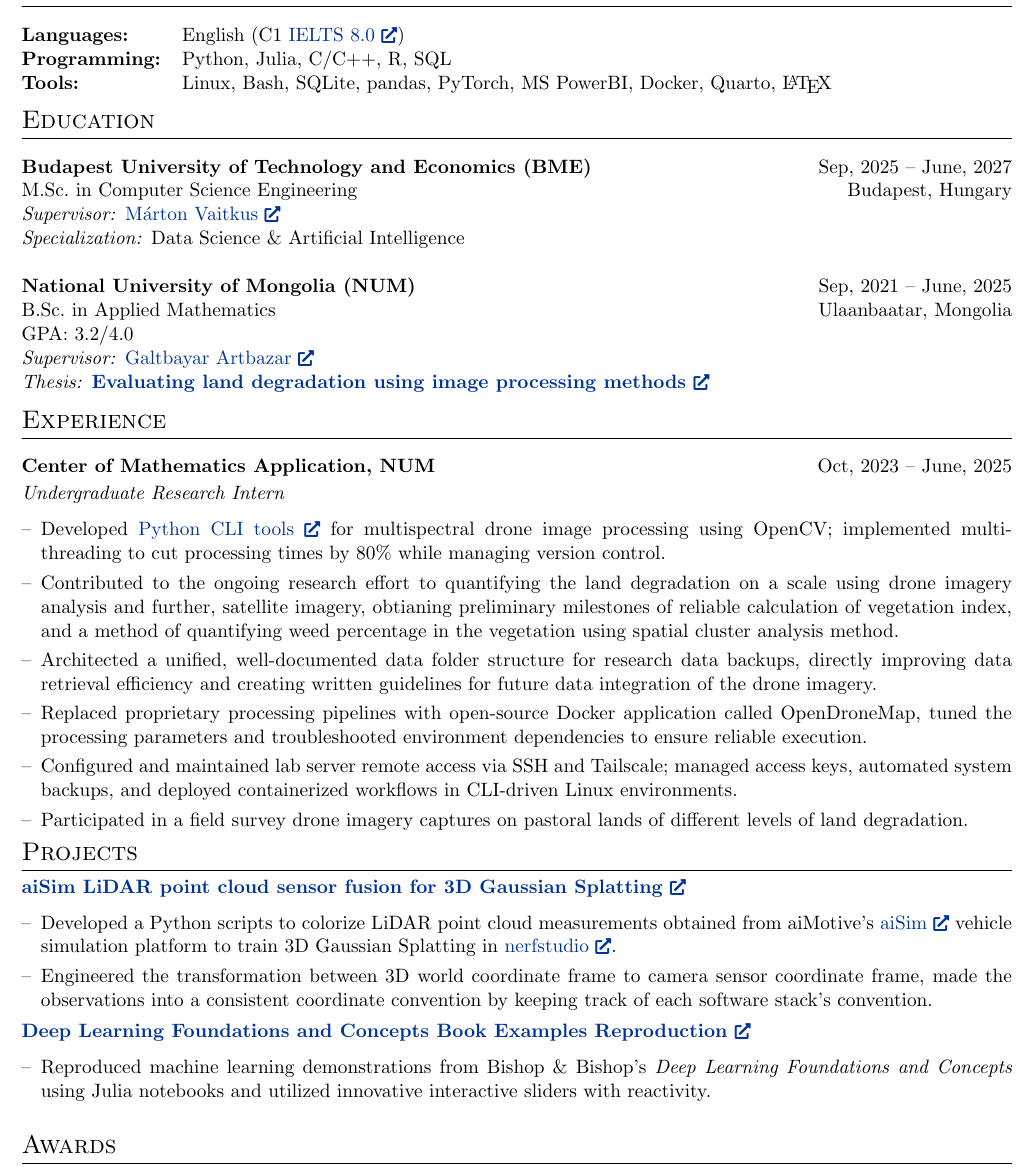
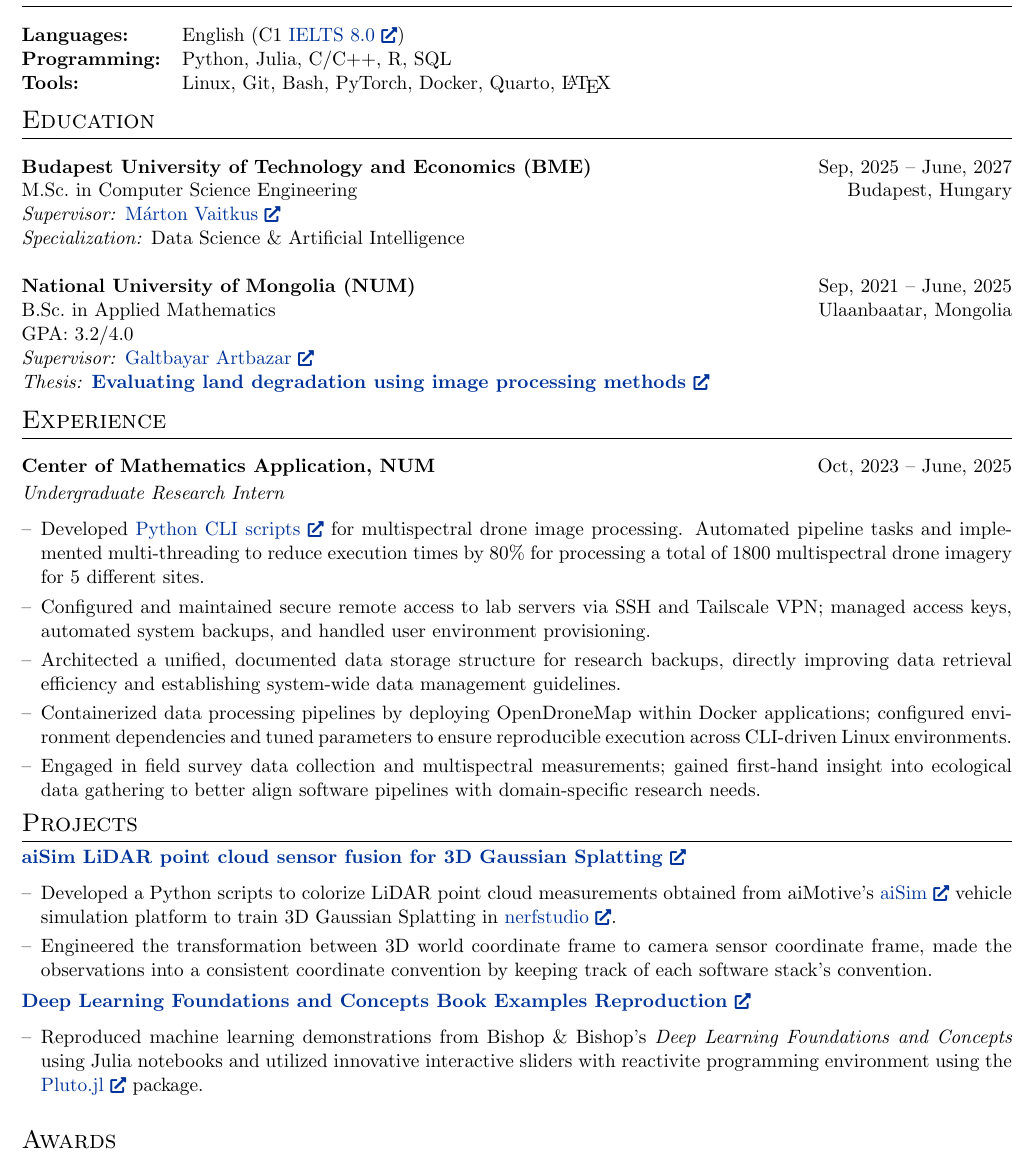
Before and after one commit to MendeBadra/MendeeResume, a LaTeX CV (cv_devops.tex): part of the page, cut so that both start at the same text. Compiled offline with pdfLaTeX.

Commit message:
Nokia Data Engineering Trainee perhaps

```diff
--- a/cv_devops.tex
+++ b/cv_devops.tex
@@ -189,7 +189,7 @@ Driven by a problem solving mindset and fueled by curiosity, I aspire to develop
 
 \textbf{Programming:} & Python, Julia, C/C++, R, SQL\\
 
-\textbf{Tools:} & Linux, Bash, SQLite, pandas, PyTorch, MS PowerBI, Docker, Quarto, \LaTeX \\ % TODO: Add Kubernetes here.
+\textbf{Tools:} & Linux, Git, Bash, PyTorch, Docker, Quarto, \LaTeX \\ % TODO: Add Kubernetes here.
 
 
 % \textbf{Data Engineering:} & Large-scale data processing, relational databases (MySQL/PostgreSQL), file formats (GeoTIFF, HDF5, Parquet) \\
@@ -282,19 +282,31 @@ GPA: 3.2/4.0 \\ %\textbf{(rank 3/34)}
 
 
     % NOKIA JOB REWRITE
-    \item Developed \href{https://github.com/MendeBadra/BelceeriinDoroitol}{Python CLI tools \linkicon}  for multispectral drone image processing using OpenCV; implemented multi-threading to cut processing times by 80\% while managing version control.
+    % \item Developed \href{https://github.com/MendeBadra/BelceeriinDoroitol}{Python CLI tools \linkicon}  for multispectral drone image processing using OpenCV; implemented multi-threading to cut processing times by 80\% while managing version control.
 
-    \item Contributed to the ongoing research effort to quantifying the land degradation on a scale using drone imagery analysis and further, satellite imagery, obtianing preliminary milestones of reliable calculation of vegetation index, and a method of quantifying weed percentage in the vegetation using spatial cluster analysis method.
+    % \item Contributed to the ongoing research effort to quantifying the land degradation on a scale using drone imagery analysis and further, satellite imagery, obtianing preliminary milestones of reliable calculation of vegetation index, and a method of quantifying weed percentage in the vegetation using spatial cluster analysis method.
 
-    \item Architected a unified, well-documented data folder structure for research data backups, directly improving data retrieval efficiency and creating written guidelines for future data integration of the drone imagery.
+    % \item Architected a unified, well-documented data folder structure for research data backups, directly improving data retrieval efficiency and creating written guidelines for future data integration of the drone imagery.
 
-    \item Replaced proprietary processing pipelines with open-source Docker application called OpenDroneMap, tuned the processing parameters and troubleshooted environment dependencies to ensure reliable execution.
+    % \item Replaced proprietary processing pipelines with open-source Docker application called OpenDroneMap, tuned the processing parameters and troubleshooted environment dependencies to ensure reliable execution.
 
-    \item Configured and maintained lab server remote access via SSH and Tailscale; managed access keys, automated system backups, and deployed containerized workflows in CLI-driven Linux environments.
+    % \item Configured and maintained lab server remote access via SSH and Tailscale; managed access keys, automated system backups, and deployed containerized workflows in CLI-driven Linux environments.
 
-    \item Participated in a field survey drone imagery captures on pastoral lands of different levels of land degradation.
+    % \item Participated in a field survey drone imagery captures on pastoral lands of different levels of land degradation.
+
+    % CI/CD Job rewrite
+    \item Developed \href{https://github.com/MendeBadra/BelceeriinDoroitol}{Python CLI scripts \linkicon} for multispectral drone image processing. Automated pipeline tasks and implemented multi-threading to reduce execution times by 80\% for processing a total of 1800 multispectral drone imagery for 5 different sites.
+
+    \item Configured and maintained secure remote access to lab servers via SSH and Tailscale VPN; managed access keys, automated system backups, and handled user environment provisioning.
 
 
+    \item Architected a unified, documented data storage structure for research backups, directly improving data retrieval efficiency and establishing system-wide data management guidelines.
+
+    \item Containerized data processing pipelines by deploying OpenDroneMap within Docker applications; configured environment dependencies and tuned parameters to ensure reproducible execution across CLI-driven Linux environments.
+
+    % \item Contributed to spatial cluster and satellite imagery analysis workflows, ensuring data integrity across distinct development and processing environments.
+
+    \item Engaged in field survey data collection and multispectral measurements; gained first-hand insight into ecological data gathering to better align software pipelines with domain-specific research needs.
 
 
 
@@ -348,7 +360,7 @@ GPA: 3.2/4.0 \\ %\textbf{(rank 3/34)}
 {\textbf{Deep Learning Foundations and Concepts Book Examples Reproduction \linkicon}}
 
 \begin{itemize}[nosep,after=\strut,leftmargin=1em,itemsep=3pt,label=--]
-  \item Reproduced machine learning demonstrations from Bishop \& Bishop's \textit{Deep Learning Foundations and Concepts} using Julia notebooks and utilized innovative interactive sliders with reactivity.
+  \item Reproduced machine learning demonstrations from Bishop \& Bishop's \textit{Deep Learning Foundations and Concepts} using Julia notebooks and utilized innovative interactive sliders with reactivite programming environment using the \href{https://github.com/JuliaPluto/Pluto.jl}{Pluto.jl \linkicon} package.
   % \item Generated synthetic datasets and fit models of varying polynomial degree
   % to analyze how model complexity affects tests and training error.
 
```
Also changed, not shown: cv_devops.pdf.
